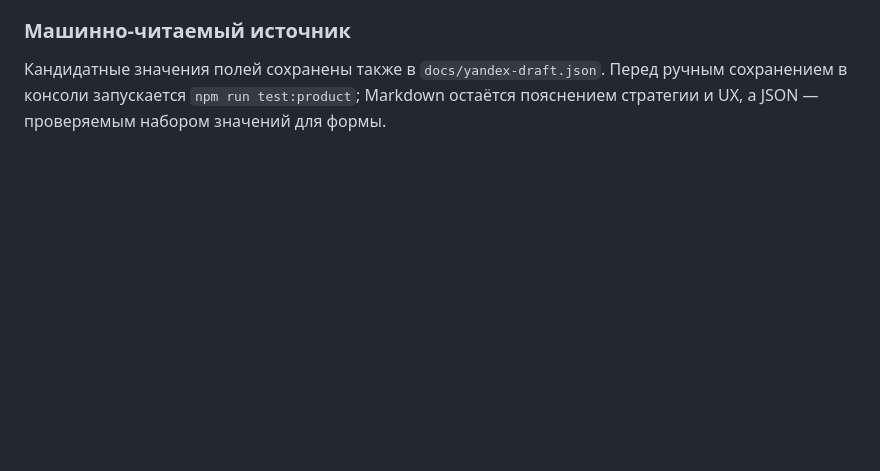
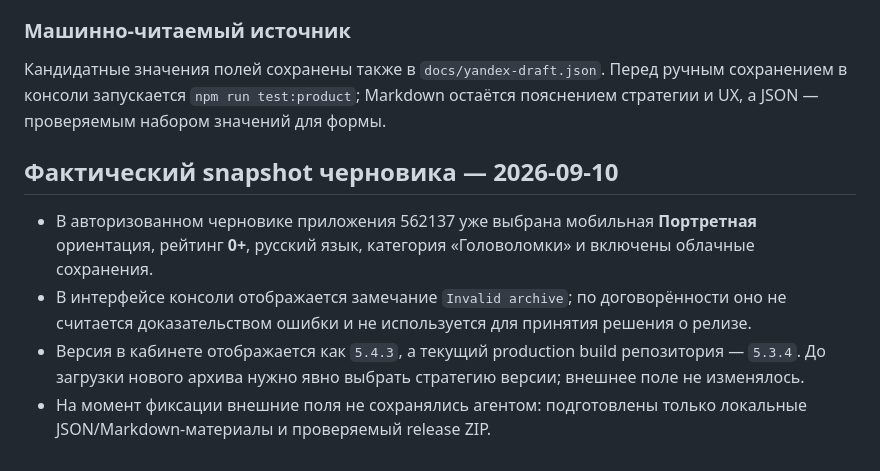
Before and after one commit to Kolobokoleg29/filik-expedition, a Markdown page: docs/YANDEX_PRODUCT_BRIEF.md, the part around the change. Drawn GitHub-style; blank space fills up the shorter version.

Commit message:
docs: record Yandex console snapshot

```diff
--- a/docs/YANDEX_PRODUCT_BRIEF.md
+++ b/docs/YANDEX_PRODUCT_BRIEF.md
@@ -179,3 +179,9 @@
 ### Машинно-читаемый источник
 
 Кандидатные значения полей сохранены также в `docs/yandex-draft.json`. Перед ручным сохранением в консоли запускается `npm run test:product`; Markdown остаётся пояснением стратегии и UX, а JSON — проверяемым набором значений для формы.
+## Фактический snapshot черновика — 2026-09-10
+
+- В авторизованном черновике приложения 562137 уже выбрана мобильная **Портретная** ориентация, рейтинг **0+**, русский язык, категория «Головоломки» и включены облачные сохранения.
+- В интерфейсе консоли отображается замечание `Invalid archive`; по договорённости оно не считается доказательством ошибки и не используется для принятия решения о релизе.
+- Версия в кабинете отображается как `5.4.3`, а текущий production build репозитория — `5.3.4`. До загрузки нового архива нужно явно выбрать стратегию версии; внешнее поле не изменялось.
+- На момент фиксации внешние поля не сохранялись агентом: подготовлены только локальные JSON/Markdown-материалы и проверяемый release ZIP.
```
Also changed, not shown: docs/PRODUCTION_ROADMAP.md (+5 -0 lines).
